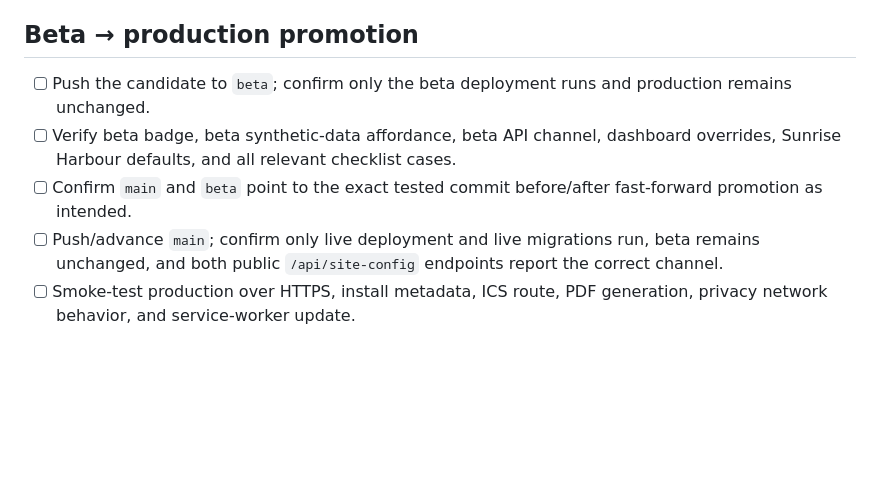
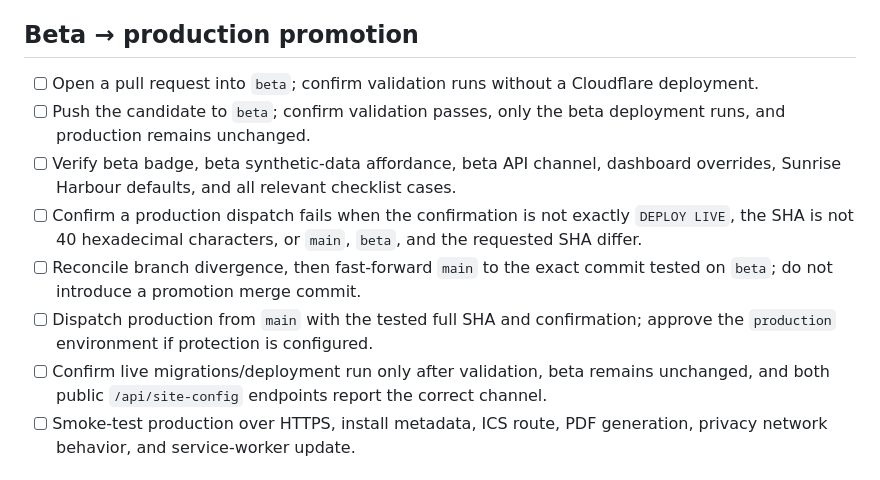
Before and after one commit to nourthern/nourthern.github.io, a Markdown page: docs/TESTING.md, the part around the change. Drawn GitHub-style; blank space fills up the shorter version.

Commit message:
docs: add release-gate checks

```diff
--- a/docs/TESTING.md
+++ b/docs/TESTING.md
@@ -120,10 +120,13 @@ Use boundary values as well as ordinary examples:
 
 ## Beta → production promotion
 
-- [ ] Push the candidate to `beta`; confirm only the beta deployment runs and production remains unchanged.
+- [ ] Open a pull request into `beta`; confirm validation runs without a Cloudflare deployment.
+- [ ] Push the candidate to `beta`; confirm validation passes, only the beta deployment runs, and production remains unchanged.
 - [ ] Verify beta badge, beta synthetic-data affordance, beta API channel, dashboard overrides, Sunrise Harbour defaults, and all relevant checklist cases.
-- [ ] Confirm `main` and `beta` point to the exact tested commit before/after fast-forward promotion as intended.
-- [ ] Push/advance `main`; confirm only live deployment and live migrations run, beta remains unchanged, and both public `/api/site-config` endpoints report the correct channel.
+- [ ] Confirm a production dispatch fails when the confirmation is not exactly `DEPLOY LIVE`, the SHA is not 40 hexadecimal characters, or `main`, `beta`, and the requested SHA differ.
+- [ ] Reconcile branch divergence, then fast-forward `main` to the exact commit tested on `beta`; do not introduce a promotion merge commit.
+- [ ] Dispatch production from `main` with the tested full SHA and confirmation; approve the `production` environment if protection is configured.
+- [ ] Confirm live migrations/deployment run only after validation, beta remains unchanged, and both public `/api/site-config` endpoints report the correct channel.
 - [ ] Smoke-test production over HTTPS, install metadata, ICS route, PDF generation, privacy network behavior, and service-worker update.
 
 ## Astral and expense-log regressions
```
